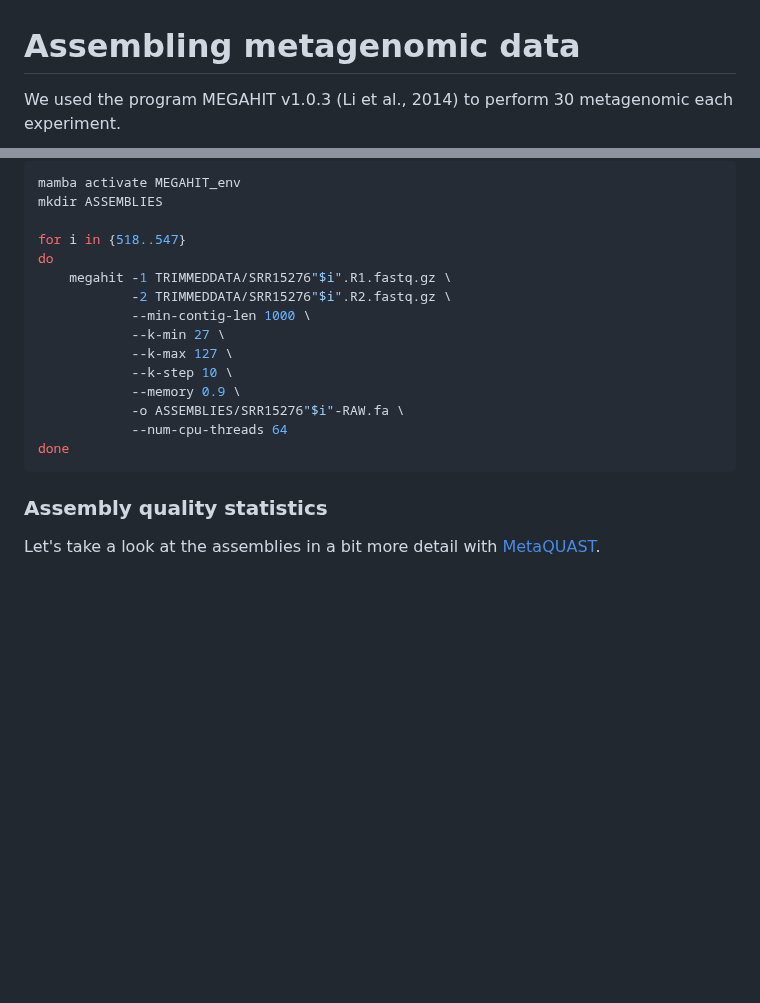
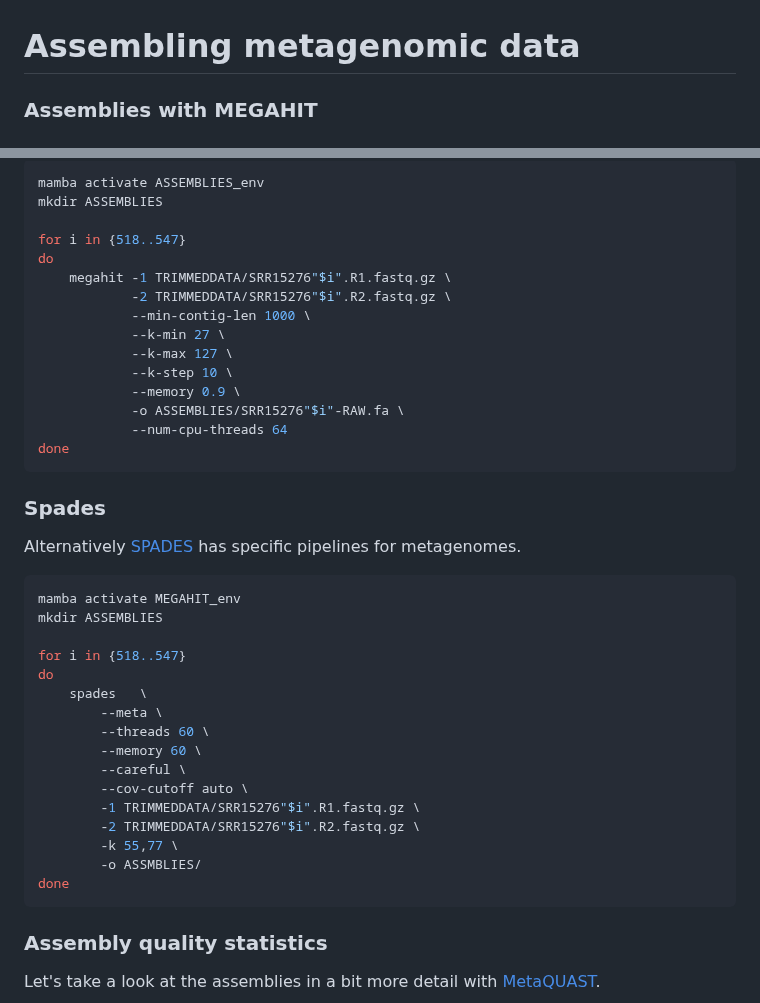
Before and after one commit to vincentmanz/Metagenomics_2024, a Markdown page: Day_2/Day2_assembly.md, 2 parts joined by grey strips. Rendered like a GitHub page; blank space fills up the shorter version.

````diff
--- a/Day_2/Day2_assembly.md
+++ b/Day_2/Day2_assembly.md
@@ -1,5 +1,5 @@
 
 # Assembling metagenomic data
 
-We used the program MEGAHIT v1.0.3 (Li et al., 2014) to perform 30 metagenomic each experiment.
+### Assemblies with MEGAHIT
 
@@ -7,6 +7,6 @@ We used MEGAHIT the following way to individually co-assemble each metagenomic s
 
 ```bash
-mamba activate MEGAHIT_env
+mamba activate ASSEMBLIES_env
 mkdir ASSEMBLIES
 
 for i in {518..547}
@@ -22,6 +22,30 @@ do
             --num-cpu-threads 64
 done
 ```
+
+### Spades
+
+Alternatively [SPADES](https://github.com/ablab/spades) has specific pipelines for metagenomes.
+
+```bash
+mamba activate MEGAHIT_env
+mkdir ASSEMBLIES
+
+for i in {518..547}
+do
+    spades   \
+        --meta \
+        --threads 60 \
+        --memory 60 \
+        --careful \
+        --cov-cutoff auto \
+        -1 TRIMMEDDATA/SRR15276"$i".R1.fastq.gz \
+        -2 TRIMMEDDATA/SRR15276"$i".R2.fastq.gz \
+        -k 55,77 \
+        -o ASSMBLIES/
+done
+```
+
 
 
 ### Assembly quality statistics
````
Also changed, not shown: other parts of Day_2/Day2_assembly.md (+1 -3 lines), Day_1/Day1_Read based analyses.md (+4 -2 lines).
